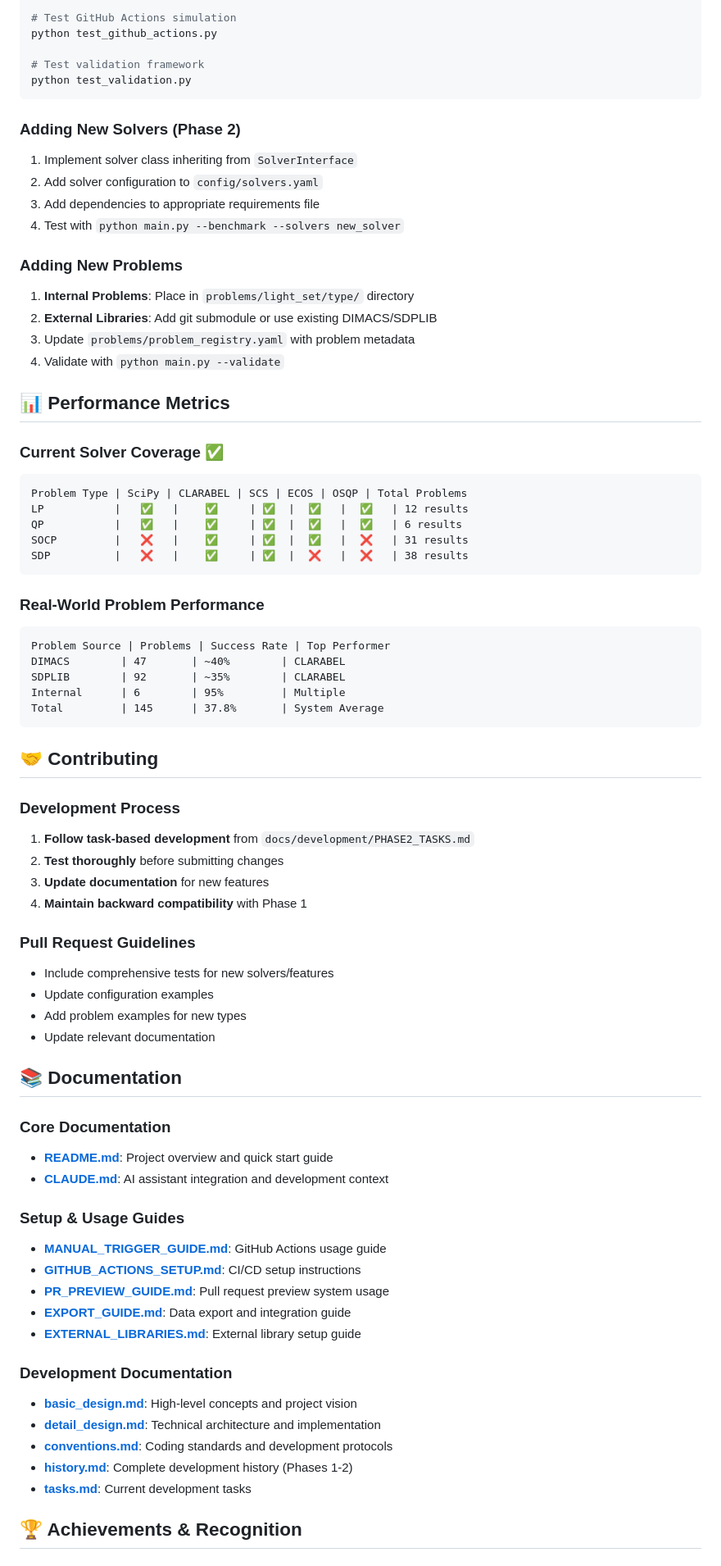
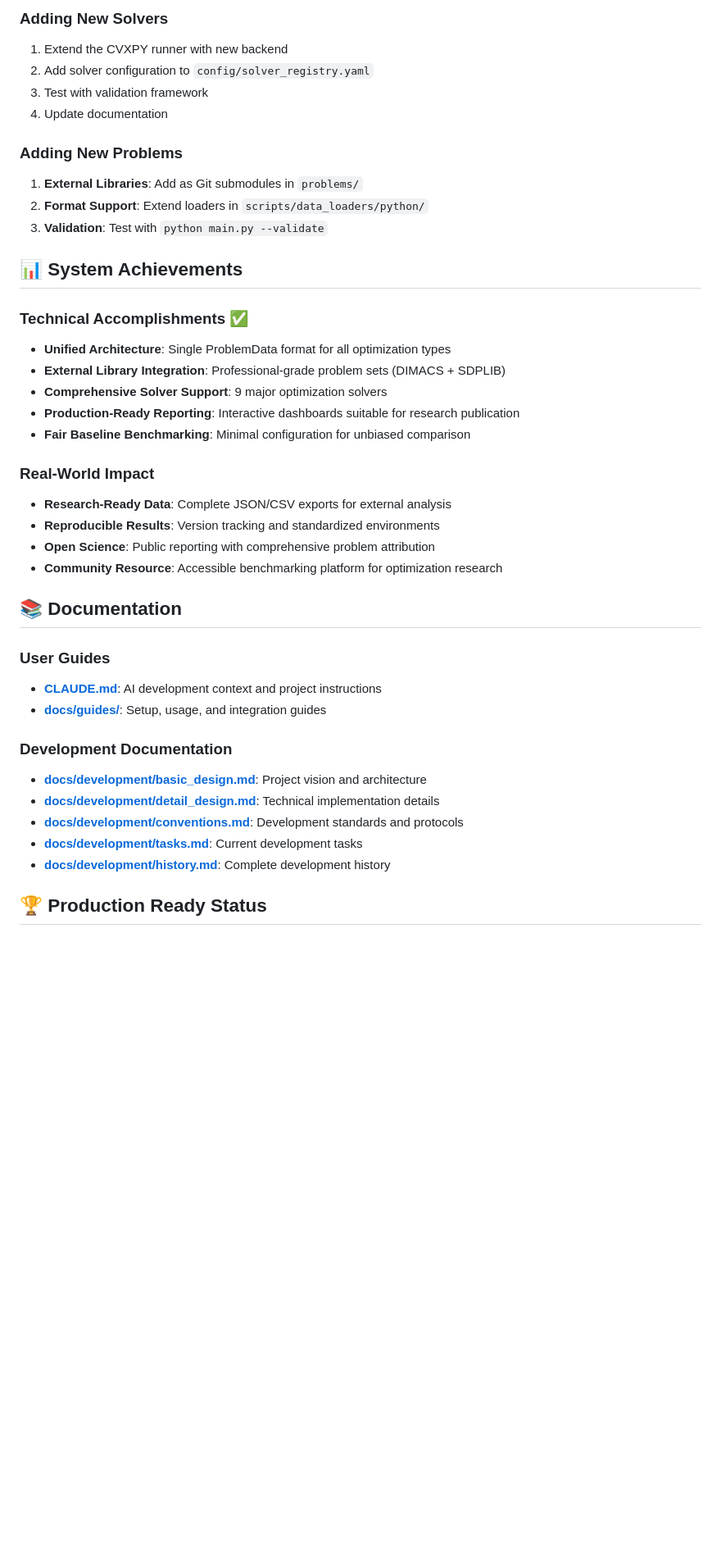
Before and after one commit to napinoco/optimization-solver-benchmark, a Markdown page: README.md, the part around one of its changes. Shown at 82% size. GitHub-like rendering; blank space fills up the shorter version.

````diff
--- a/README.md
+++ b/README.md
@@ -226,76 +223,42 @@ python main.py --validate
 
-# Test GitHub Actions simulation
-python test_github_actions.py
-
-# Test validation framework
-python test_validation.py
-```
-
-### Adding New Solvers (Phase 2)
-1. Implement solver class inheriting from `SolverInterface`
-2. Add solver configuration to `config/solvers.yaml`
-3. Add dependencies to appropriate requirements file
-4. Test with `python main.py --benchmark --solvers new_solver`
+### Adding New Solvers
+1. Extend the CVXPY runner with new backend
+2. Add solver configuration to `config/solver_registry.yaml`
+3. Test with validation framework
+4. Update documentation
 
 ### Adding New Problems
-1. **Internal Problems**: Place in `problems/light_set/type/` directory
-2. **External Libraries**: Add git submodule or use existing DIMACS/SDPLIB
-3. Update `problems/problem_registry.yaml` with problem metadata
-4. Validate with `python main.py --validate`
+1. **External Libraries**: Add as Git submodules in `problems/`
+2. **Format Support**: Extend loaders in `scripts/data_loaders/python/`
+3. **Validation**: Test with `python main.py --validate`
 
-## 📊 Performance Metrics
+## 📊 System Achievements
 
-### Current Solver Coverage ✅
-```
-Problem Type | SciPy | CLARABEL | SCS | ECOS | OSQP | Total Problems
-LP           |   ✅   |    ✅     | ✅  |  ✅   |  ✅   | 12 results
-QP           |   ✅   |    ✅     | ✅  |  ✅   |  ✅   | 6 results
-SOCP         |   ❌   |    ✅     | ✅  |  ✅   |  ❌   | 31 results
-SDP          |   ❌   |    ✅     | ✅  |  ❌   |  ❌   | 38 results
-```
+### Technical Accomplishments ✅
+- **Unified Architecture**: Single ProblemData format for all optimization types
+- **External Library Integration**: Professional-grade problem sets (DIMACS + SDPLIB)
+- **Comprehensive Solver Support**: 9 major optimization solvers
+- **Production-Ready Reporting**: Interactive dashboards suitable for research publication
+- **Fair Baseline Benchmarking**: Minimal configuration for unbiased comparison
 
-### Real-World Problem Performance
-```
-Problem Source | Problems | Success Rate | Top Performer
-DIMACS        | 47       | ~40%        | CLARABEL
-SDPLIB        | 92       | ~35%        | CLARABEL
-Internal      | 6        | 95%         | Multiple
-Total         | 145      | 37.8%       | System Average
-```
-
-## 🤝 Contributing
-
-### Development Process
-1. **Follow task-based development** from `docs/development/PHASE2_TASKS.md`
-2. **Test thoroughly** before submitting changes
-3. **Update documentation** for new features
-4. **Maintain backward compatibility** with Phase 1
-
-### Pull Request Guidelines
-- Include comprehensive tests for new solvers/features
-- Update configuration examples
-- Add problem examples for new types
-- Update relevant documentation
+### Real-World Impact
+- **Research-Ready Data**: Complete JSON/CSV exports for external analysis
+- **Reproducible Results**: Version tracking and standardized environments
+- **Open Science**: Public reporting with comprehensive problem attribution
+- **Community Resource**: Accessible benchmarking platform for optimization research
 
 ## 📚 Documentation
 
-### Core Documentation
-- **[README.md](README.md)**: Project overview and quick start guide
-- **[CLAUDE.md](CLAUDE.md)**: AI assistant integration and development context
-
-### Setup & Usage Guides
-- **[MANUAL_TRIGGER_GUIDE.md](docs/guides/MANUAL_TRIGGER_GUIDE.md)**: GitHub Actions usage guide
-- **[GITHUB_ACTIONS_SETUP.md](docs/guides/GITHUB_ACTIONS_SETUP.md)**: CI/CD setup instructions
-- **[PR_PREVIEW_GUIDE.md](docs/guides/PR_PREVIEW_GUIDE.md)**: Pull request preview system usage
-- **[EXPORT_GUIDE.md](docs/guides/EXPORT_GUIDE.md)**: Data export and integration guide
-- **[EXTERNAL_LIBRARIES.md](docs/guides/EXTERNAL_LIBRARIES.md)**: External library setup guide
+### User Guides
+- **[CLAUDE.md](CLAUDE.md)**: AI development context and project instructions
+- **[docs/guides/](docs/guides/)**: Setup, usage, and integration guides
 
 ### Development Documentation
-- **[basic_design.md](docs/development/basic_design.md)**: High-level concepts and project vision
-- **[detail_design.md](docs/development/detail_design.md)**: Technical architecture and implementation
-- **[conventions.md](docs/development/conventions.md)**: Coding standards and development protocols
-- **[history.md](docs/development/history.md)**: Complete development history (Phases 1-2)
-- **[tasks.md](docs/development/tasks.md)**: Current development tasks
+- **[docs/development/basic_design.md](docs/development/basic_design.md)**: Project vision and architecture
+- **[docs/development/detail_design.md](docs/development/detail_design.md)**: Technical implementation details
+- **[docs/development/conventions.md](docs/development/conventions.md)**: Development standards and protocols
+- **[docs/development/tasks.md](docs/development/tasks.md)**: Current development tasks
+- **[docs/development/history.md](docs/development/history.md)**: Complete development history
 
-## 🏆 Achievements & Recognition
+## 🏆 Production Ready Status
 
````
Also changed, not shown: other parts of README.md (+155 -159 lines).
